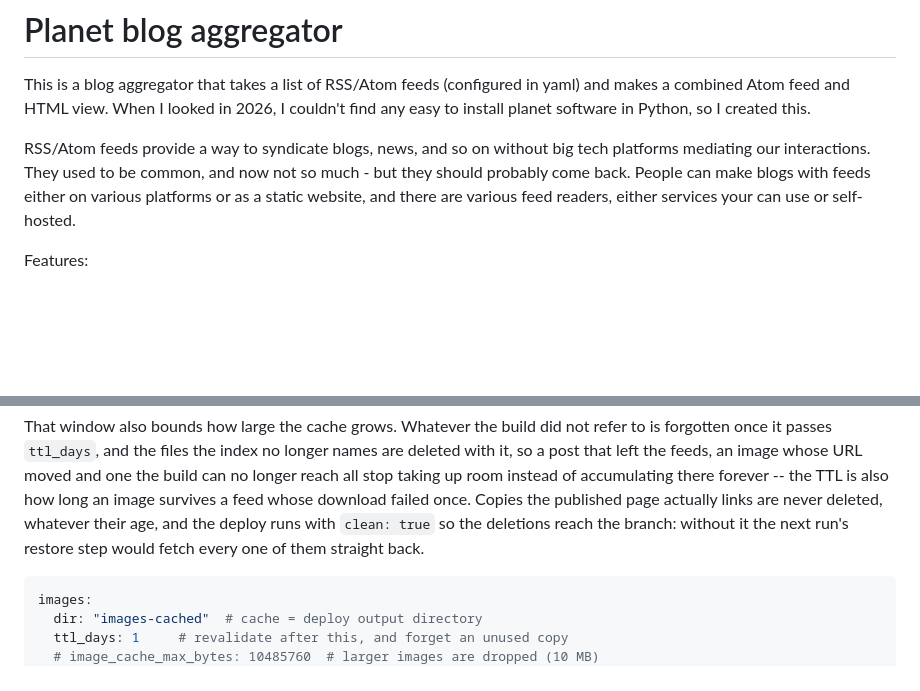
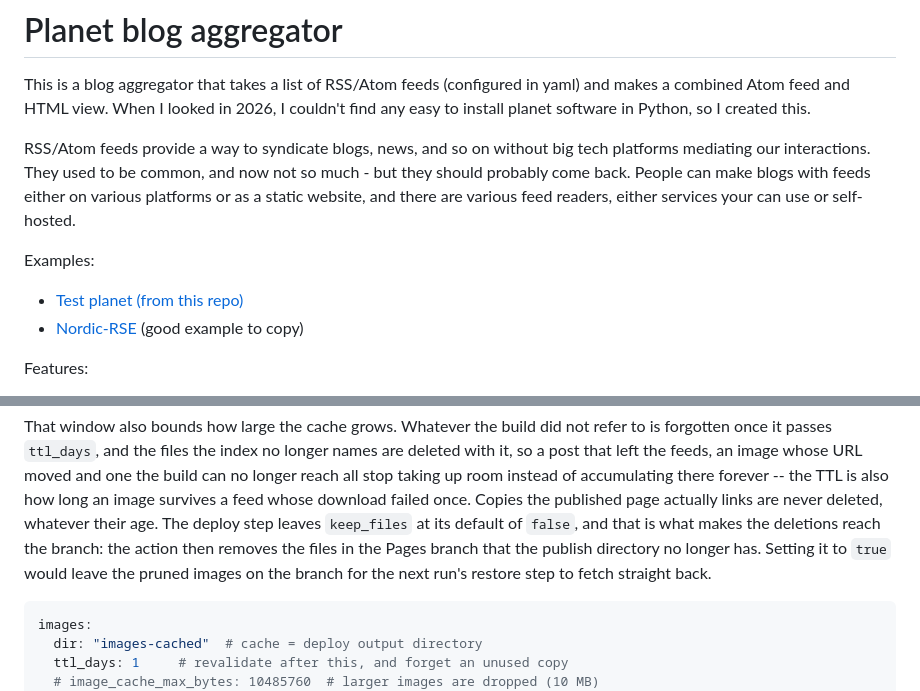
Before and after one commit to rkdarst/pyplanet2, a Markdown page: README.md, 2 parts joined by grey strips. Drawn GitHub-style; blank space fills up the shorter version.

Commit message:
README: updates

````diff
--- a/README.md
+++ b/README.md
@@ -11,6 +11,12 @@ be common, and now not so much - but they should probably come back.
 People can make blogs with feeds either on various platforms or as a
 static website, and there are various feed readers, either services
 your can use or self-hosted.
+
+Examples:
+
+* [Test planet (from this repo)](https://rkdarst.github.io/pyplanet2/)
+* [Nordic-RSE](https://rkdarst.github.io/nordic-rse-planet/) (good
+  example to copy)
 
 Features:
 
@@ -258,9 +264,12 @@ feeds, an image whose URL moved and one the build can no longer reach
 all stop taking up room instead of accumulating there forever -- the
 TTL is also how long an image survives a feed whose download failed
 once.  Copies the published page actually links are never deleted,
-whatever their age, and the deploy runs with `clean: true` so the
-deletions reach the branch: without it the next run's restore step
-would fetch every one of them straight back.
+whatever their age.  The deploy step leaves `keep_files` at its default
+of `false`, and that is what makes the deletions reach the branch: the
+action then removes the files in the Pages branch that the publish
+directory no longer has.  Setting it to `true` would leave the pruned
+images on the branch for the next run's restore step to fetch straight
+back.
 
 ```yaml
 images:
````
